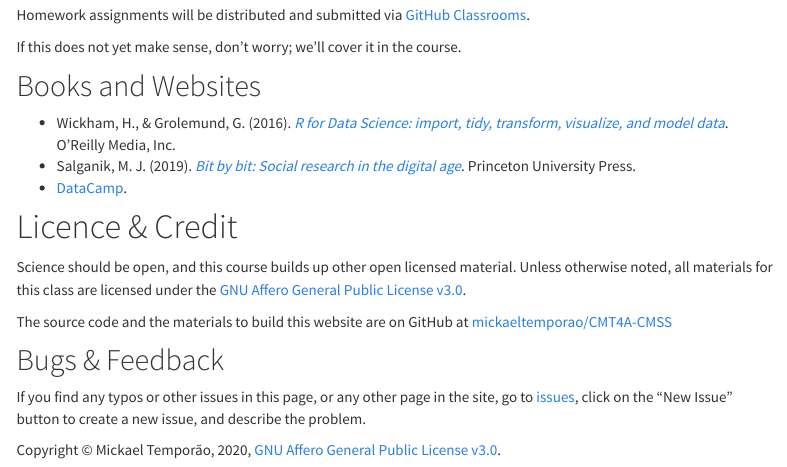
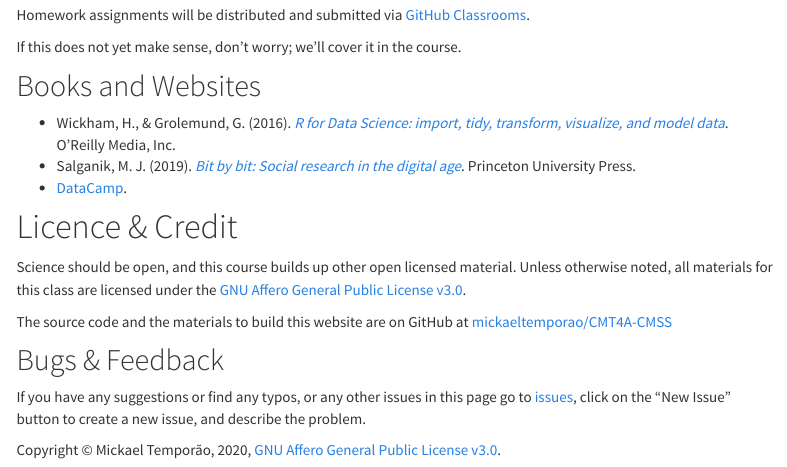
Before and after one commit to mickaeltemporao/CMT4A-CMSS, an R Markdown document (index.Rmd): the page in a window 1100 px wide, from 1910 px down. Rendered offline with R 4.5, knitr and Pandoc, with nearby package versions; menus at the side of the page are left out.

Commit message:
website update on 2020-11-02 10:31:55

```diff
--- a/index.Rmd
+++ b/index.Rmd
@@ -77,4 +77,4 @@ The source code and the materials to build this website are on GitHub at [mickae
 
 ## Bugs & Feedback
 
-If you find any typos or other issues in this page, or any other page in the site, go to [issues](https://github.com/mickaeltemporao/CMT4A-CMSS/issues), click on the "New Issue" button to create a new issue, and describe the problem.
+If you have any suggestions or find any typos, or any other issues in this page go to [issues](https://github.com/mickaeltemporao/CMT4A-CMSS/issues), click on the "New Issue" button to create a new issue, and describe the problem.
```
Also changed, not shown: 1 other file.
